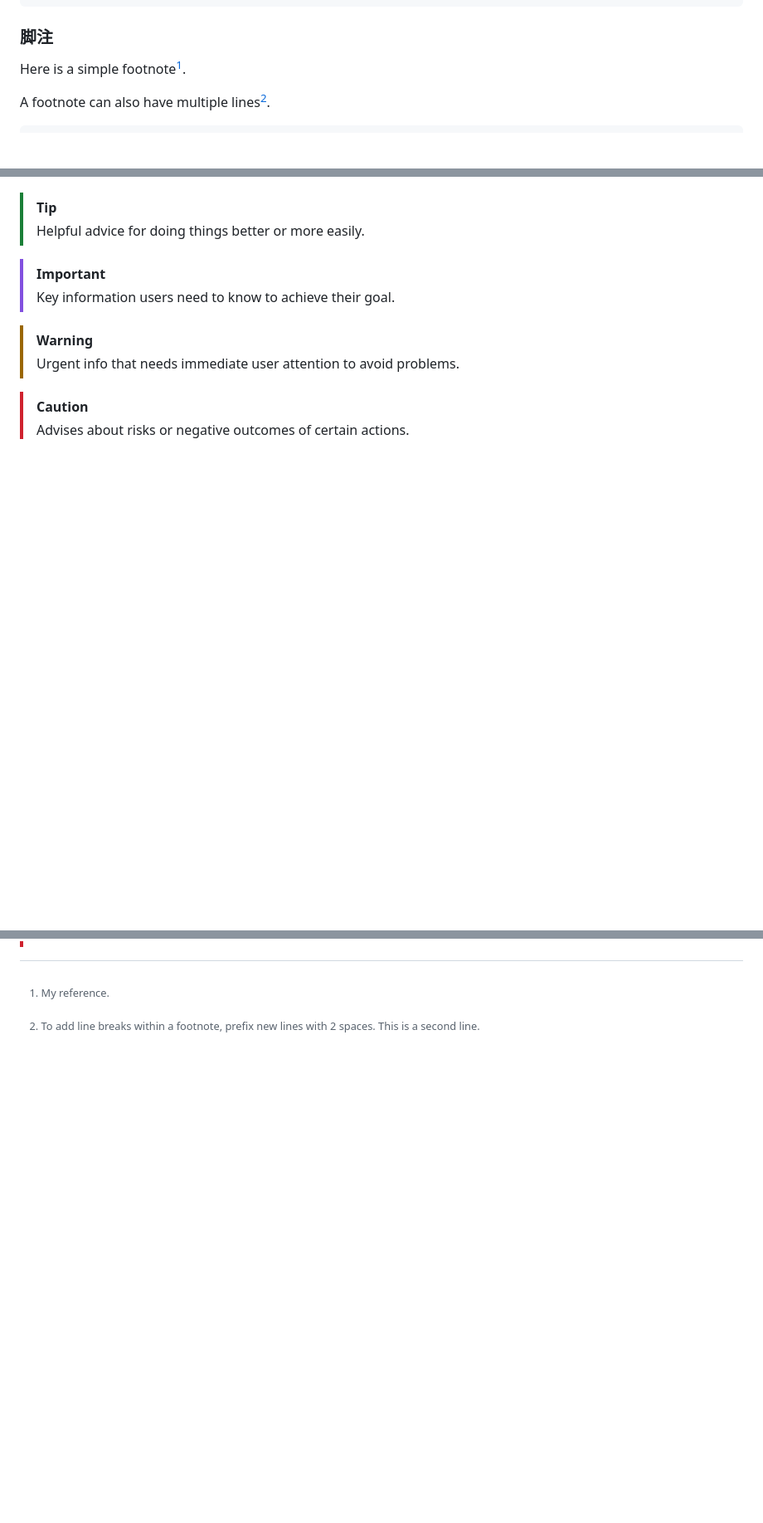
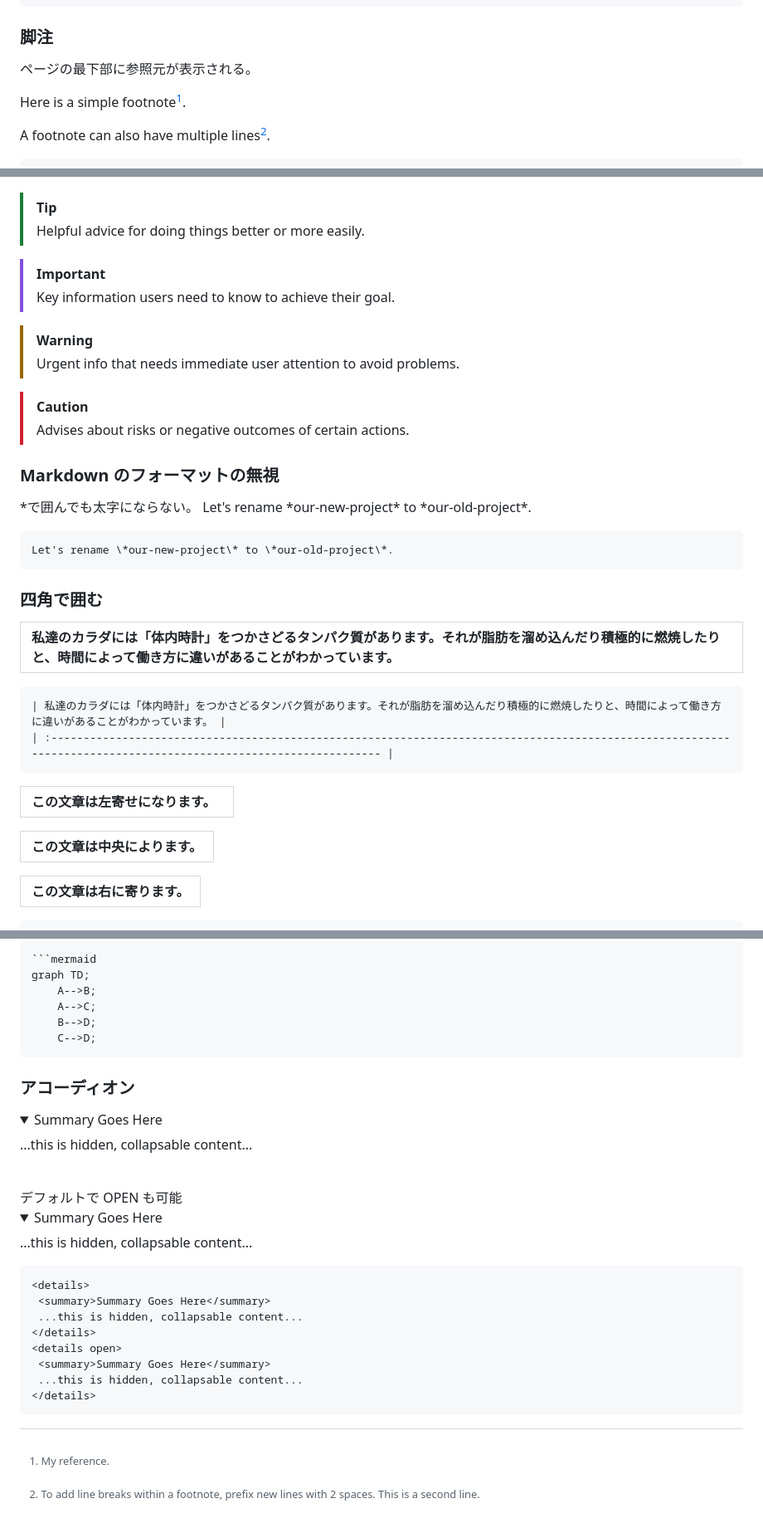
Before and after one commit to hiroyuki9614/books_memo, a Markdown page: MarkDownライティング入門.md, 3 parts joined by grey strips. Shown: that part at 83% size. Drawn GitHub-style; folded sections open; blank space fills up the shorter version.

Commit message:
MD記法のチートシート

`````diff
--- a/MarkDownライティング入門.md
+++ b/MarkDownライティング入門.md
@@ -254,6 +254,8 @@ html を指定するとコードに色がつく
 
 ### 脚注
 
+ページの最下部に参照元が表示される。
+
 Here is a simple footnote[^1].
 
 A footnote can also have multiple lines[^2].
@@ -290,3 +292,32 @@ A footnote can also have multiple lines[^2].
 
 > [!CAUTION]
 > Advises about risks or negative outcomes of certain actions.
+
+### Markdown のフォーマットの無視
+
+\*で囲んでも太字にならない。
+Let's rename \*our-new-project\* to \*our-old-project\*.
+
+```md
+Let's rename \*our-new-project\* to \*our-old-project\*.
+```
+
+### 四角で囲む
+
+| 私達のカラダには「体内時計」をつかさどるタンパク質があります。それが脂肪を溜め込んだり積極的に燃焼したりと、時間によって働き方に違いがあることがわかっています。 |
+| :--------------------------------------------------------------------------------------------------------------------------------------------------------------- |
+
+```
+| 私達のカラダには「体内時計」をつかさどるタンパク質があります。それが脂肪を溜め込んだり積極的に燃焼したりと、時間によって働き方に違いがあることがわかっています。 |
+| :--------------------------------------------------------------------------------------------------------------------------------------------------------------- |
+```
+
+| この文章は左寄せになります。　 |
+| :----------------------------- |
+
+| この文章は中央によります。 |
+| :------------------------- |
+
+| この文章は右に寄ります。 |
+| :----------------------- |
+
@@ -292,0 +343,33 @@ A footnote can also have multiple lines[^2].
+````
+```mermaid
+graph TD;
+    A-->B;
+    A-->C;
+    B-->D;
+    C-->D;
+````
+
+### アコーディオン
+
+<details>
+ <summary>Summary Goes Here</summary>
+ ...this is hidden, collapsable content...
+</details>
+<br>
+デフォルトで OPEN も可能
+
+<details>
+ <summary>Summary Goes Here</summary>
+ ...this is hidden, collapsable content...
+</details>
+
+```md
+<details>
+ <summary>Summary Goes Here</summary>
+ ...this is hidden, collapsable content...
+</details>
+<details open>
+ <summary>Summary Goes Here</summary>
+ ...this is hidden, collapsable content...
+</details>
+```
`````
Also changed, not shown: other parts of MarkDownライティング入門.md (+19 -0 lines).
